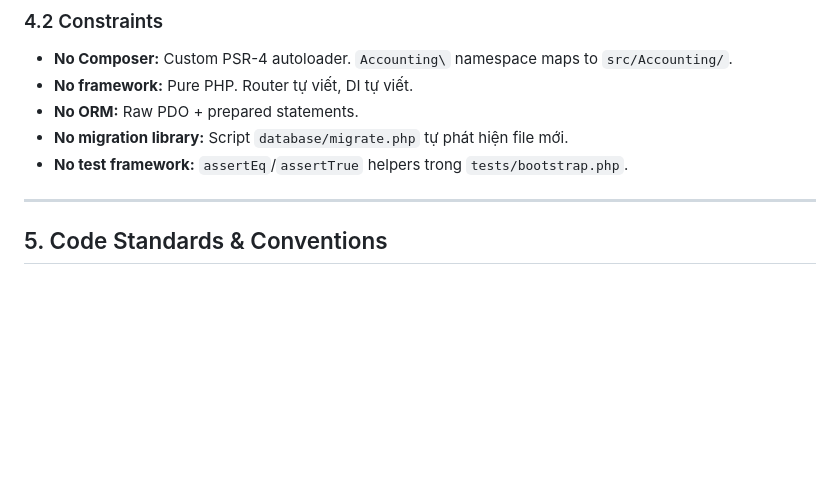
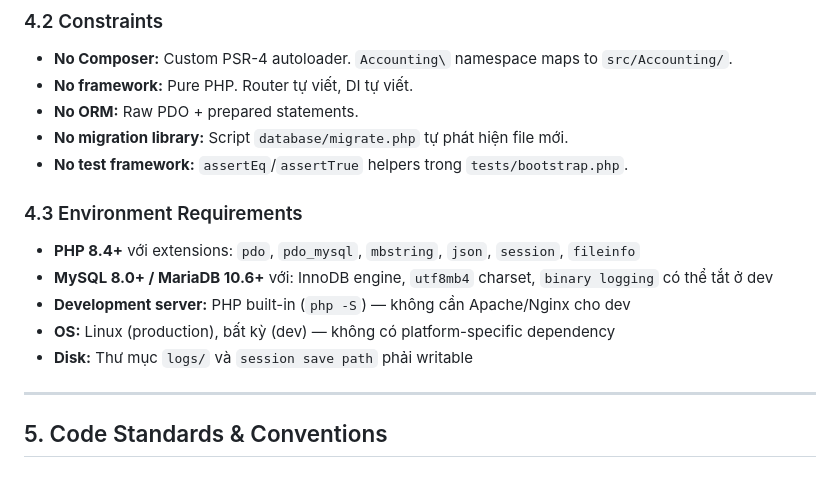
Before and after one commit to vqton/acctfirm, a Markdown page: AGENTS.md, the part around the change. Drawn GitHub-style; blank space fills up the shorter version.

Commit message:
feat(AGENTS.md): add §4.3 Environment Requirements (PHP ext, MySQL, dev server)

```diff
--- a/AGENTS.md
+++ b/AGENTS.md
@@ -209,6 +209,14 @@ Control accounts (có sub-accounts: 111, 112, 131, 331, 333, 411...) bị block
 - **No ORM:** Raw PDO + prepared statements.
 - **No migration library:** Script `database/migrate.php` tự phát hiện file mới.
 - **No test framework:** `assertEq`/`assertTrue` helpers trong `tests/bootstrap.php`.
+
+### 4.3 Environment Requirements
+
+- **PHP 8.4+** với extensions: `pdo`, `pdo_mysql`, `mbstring`, `json`, `session`, `fileinfo`
+- **MySQL 8.0+ / MariaDB 10.6+** với: InnoDB engine, `utf8mb4` charset, `binary logging` có thể tắt ở dev
+- **Development server:** PHP built-in (`php -S`) — không cần Apache/Nginx cho dev
+- **OS:** Linux (production), bất kỳ (dev) — không có platform-specific dependency
+- **Disk:** Thư mục `logs/` và `session save path` phải writable
 
 ---
 
```
